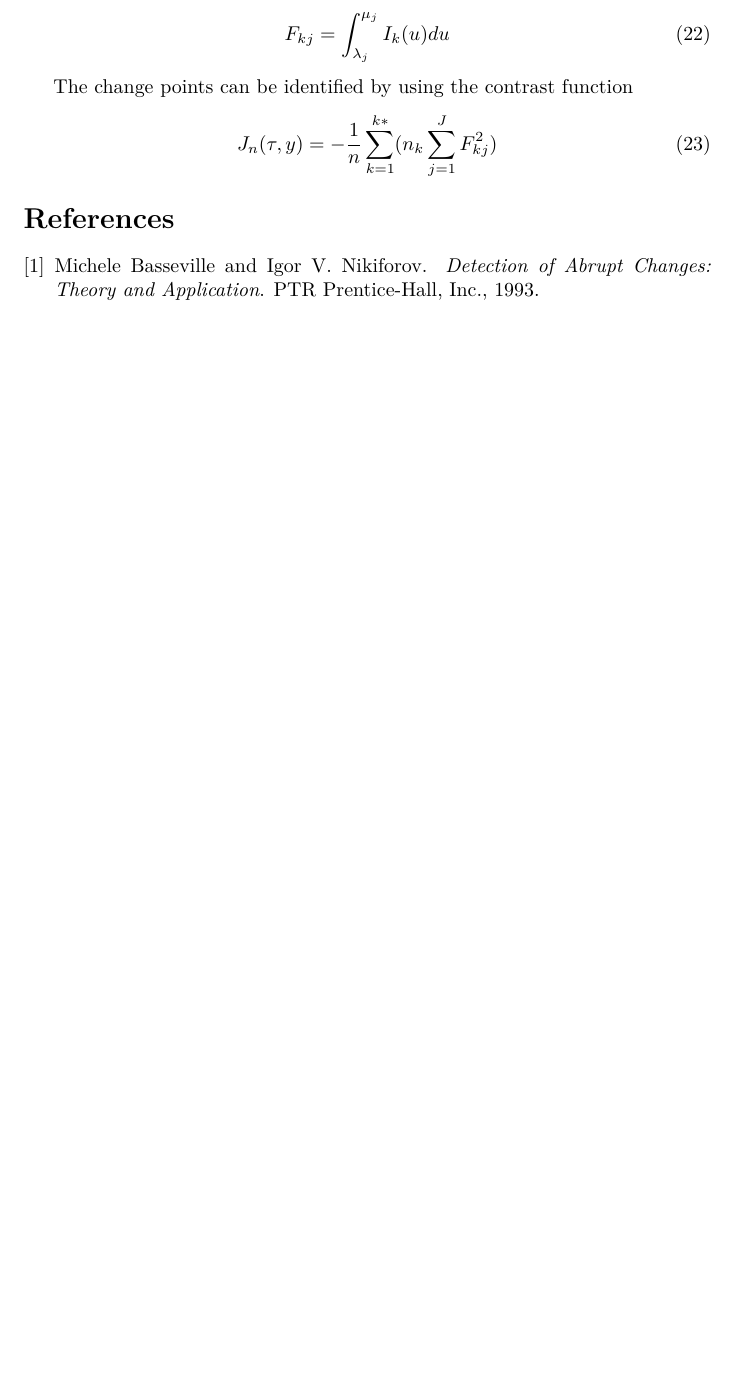
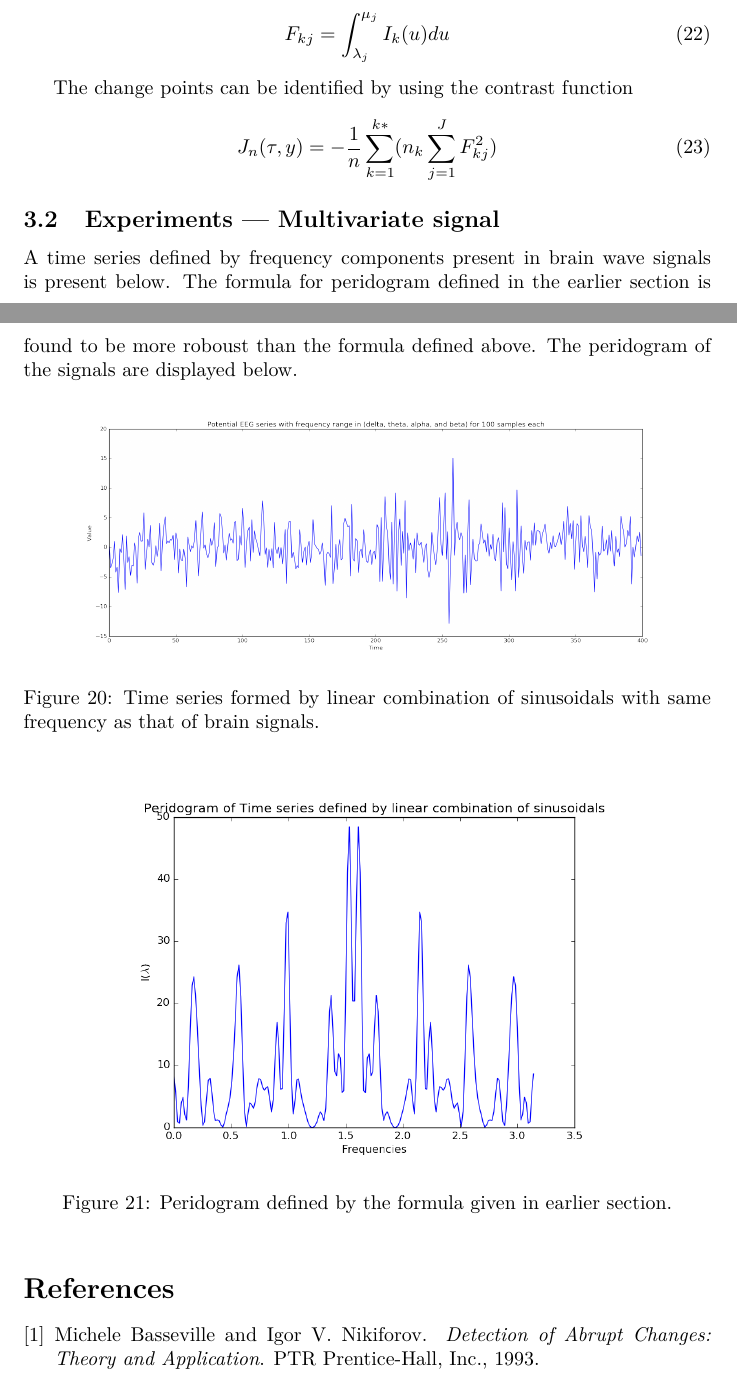
Before and after one commit to algorithmcardboard/Kernel-Based-Approach-for-Change-Point-Detection, a LaTeX paper (reports/midway_report.tex): part of page 14 of 15 before the commit and two parts of pages 14 and 15 of 16 after it, the two joined at a grey line, cut so that both start at the same text, the shorter picture padded with empty space. Compiled offline with pdfLaTeX.

Commit message:
changes for midway report

```diff
--- a/reports/midway_report.tex
+++ b/reports/midway_report.tex
@@ -334,3 +334,16 @@ The change points can be identified by using the contrast function
   J_{n}(\tau, y) = -\frac{1}{n} \sum_{k=1}^{k*} (n_{k} \sum_{j=1}^{J} F^{2}_{kj})
 \end{align}
 
+\subsection{Experiments --- Multivariate signal}
+A time series defined by frequency components present in brain wave signals is present below.  The formula for peridogram defined in the earlier section is found to be more roboust than the formula defined above.  The peridogram of the signals are displayed below.
+
+\begin{figure}[ht!]
+  \centering
+  \includegraphics[width=1\textwidth]{images/changepoint_sd/ts}
+  \caption{Time series formed by linear combination of sinusoidals with same frequency as that of brain signals.\label{fig:cp_sd_ts}}
+\end{figure}
+
+\begin{figure}[ht!]
+  \centering
+  \includegraphics[width=0.75\textwidth]{images/changepoint_sd/peri1}
+  \caption{Peridogram defined by the formula given in earlier section.\label{fig:cp_sd_ts}}
```
Also changed, not shown: reports/images/changepoint_sd/peri1.eps (added), reports/images/changepoint_sd/peri1.png (added), reports/images/changepoint_sd/peri2.eps (added), reports/images/changepoint_sd/peri2.png (added), reports/images/changepoint_sd/ts.eps (added), reports/images/changepoint_sd/ts.png (added), reports/midway_report.pdf, reports/peridogram.pdf, reports/midway_report.tex (8 more changed lines), 1 other file.
